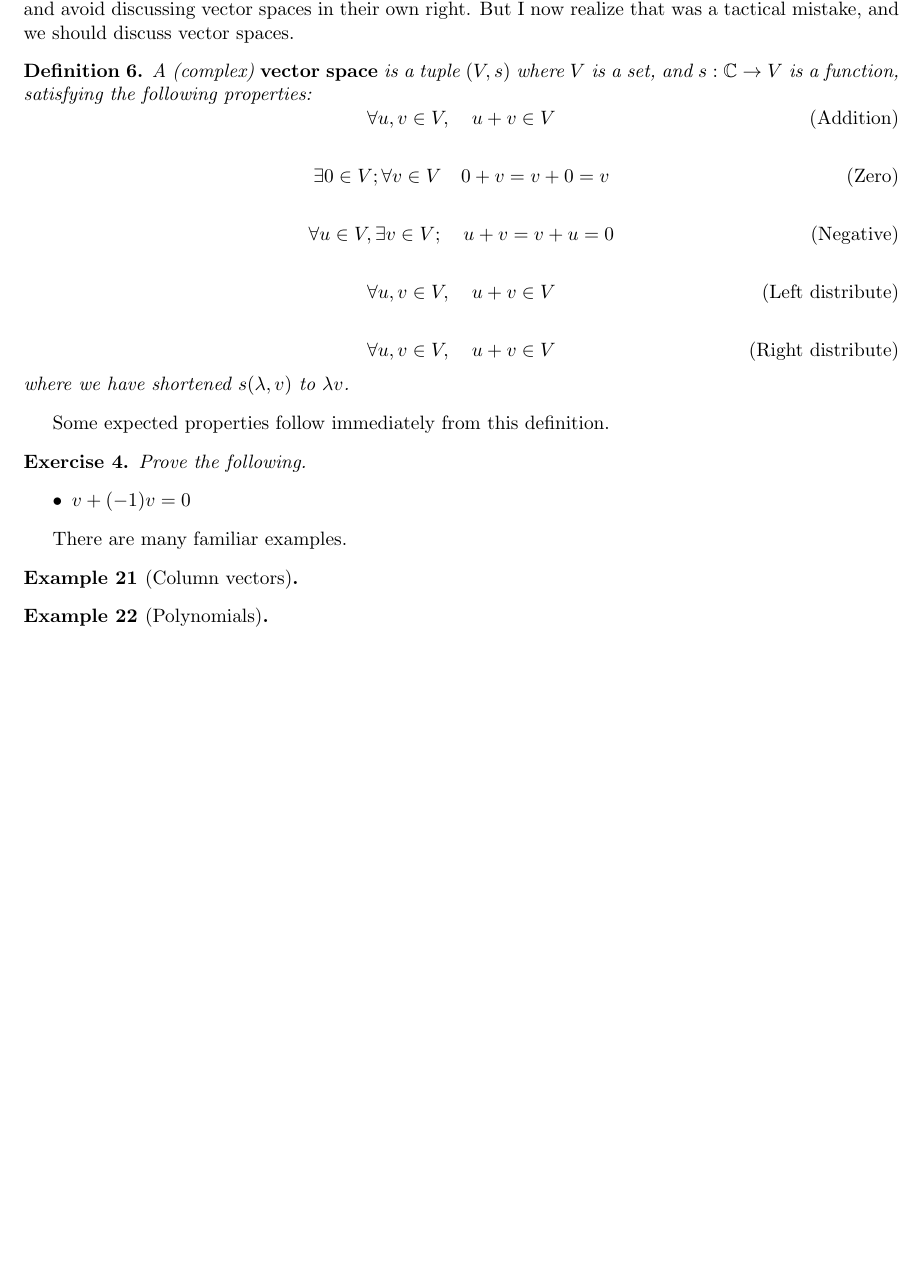
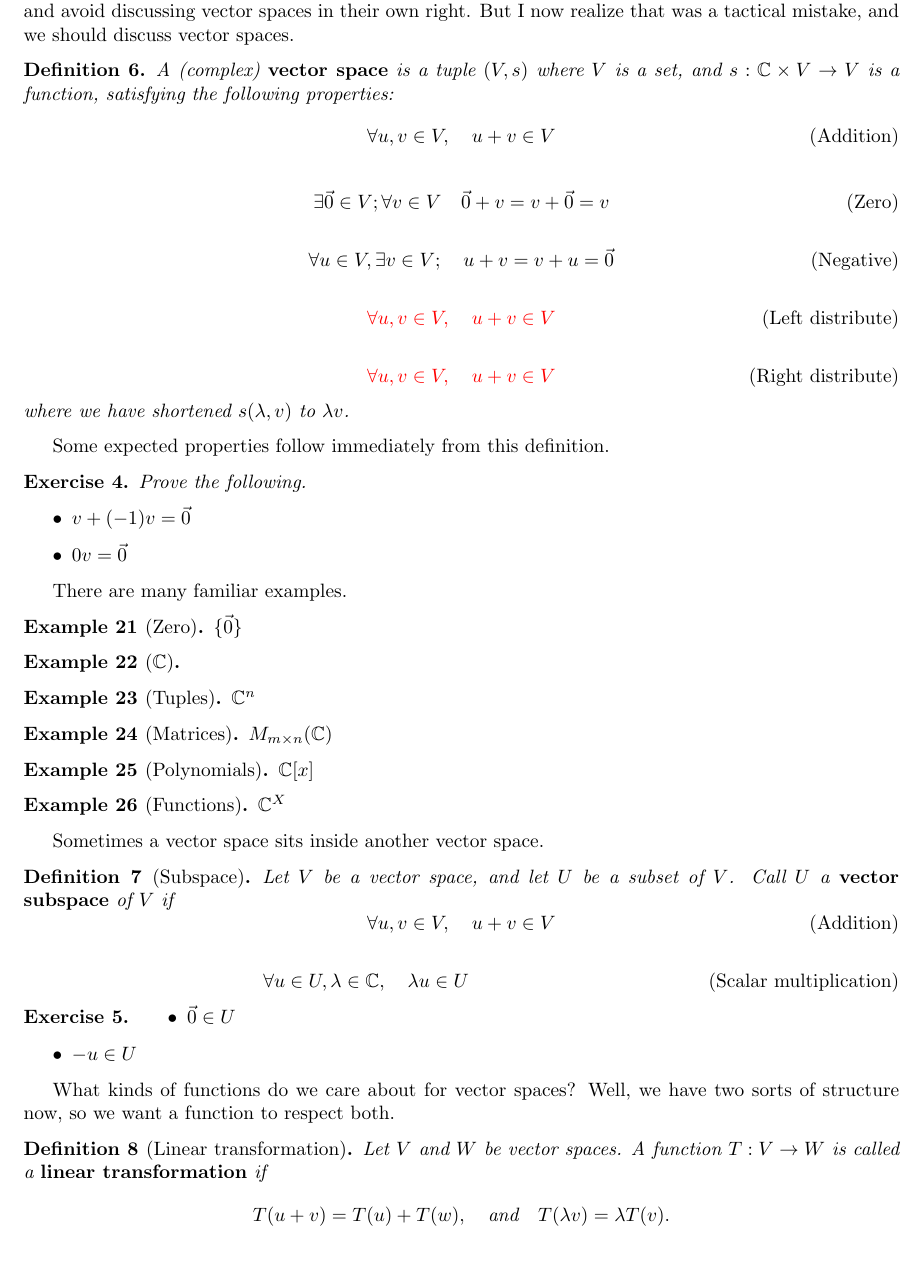
Before and after one commit to chill1017/ACT_seminar, a LaTeX document (main.tex, which reads lec_4_new.tex): part of page 8 of 8, cut so that both start at the same text. The pictures show the PDF file main.pdf that the author committed with the source.

Commit message:
lec 4 bones

```diff
--- a/lec_4_new.tex
+++ b/lec_4_new.tex
@@ -9,7 +9,7 @@ But I now realize that was a tactical mistake, and we should discuss vector spac
 
 \begin{definition}
     A (complex) {\bf vector space} is a tuple $(V, s)$ where $V$ is a set,
-    and $s:\C\to V$ is a function,
+    and $s:\C \times V \to V$ is a function,
     satisfying the following properties:
     \begin{equation*}\tag{Addition}
         \forall u,v\in V, \quad u+v\in V
@@ -28,7 +28,7 @@ But I now realize that was a tactical mistake, and we should discuss vector spac
     \end{equation*}
 
     \begin{equation*}\tag{Right distribute}
-        \forall u,v\in V, \quad u+v\in V
+        \red{ \forall u,v\in V, \quad u+v\in V }
     \end{equation*}
     where we have shortened $s(\lambda,v)$ to $\lambda v$.
 \end{definition}
@@ -38,10 +38,13 @@ Some expected properties follow immediately from this definition.
 \begin{exercise}
     Prove the following.
     \begin{itemize}
-        \item $v + (-1)v = 0$
+        \item $v + (-1)v = \vec{0}$
+        \item $0 v=\vec{0}$
     \end{itemize}
 \end{exercise}
 
 There are many familiar examples.
 
-\begin{example}[Column vectors]
+\begin{example}[Zero]
+    $\{ \vec{0} \}$
+\end{example}
@@ -54,0 +80,8 @@ There are many familiar examples.
+Sometimes a vector space sits inside another vector space.
+
+\begin{definition}[Subspace]
+    Let $V$ be a vector space, and let $U$ be a subset of $V$.
+    Call $U$ a {\bf vector subspace} of $V$ if
+    \begin{equation*}\tag{Addition}
+        \forall u,v\in V, \quad u+v\in V
+    \end{equation*}
@@ -54,0 +97,14 @@ There are many familiar examples.
+        \item $-u\in U$
+    \end{itemize}
+\end{exercise}
+
+What kinds of functions do we care about for vector spaces?
+Well, we have two sorts of structure now, so we want a function to respect both.
+
+\begin{definition}[Linear transformation]
+    Let $V$ and $W$ be vector spaces.
+    A function $T:V\to W$ is called a {\bf linear transformation} if
+    \[
+        T(u+v) = T(u) + T(w), \quad \text{and} \quad T(\lambda v) = \lambda T(v).
+    \]
+\end{definition}
```
Also changed, not shown: main.pdf, lec_4_new.tex (37 more changed lines).
